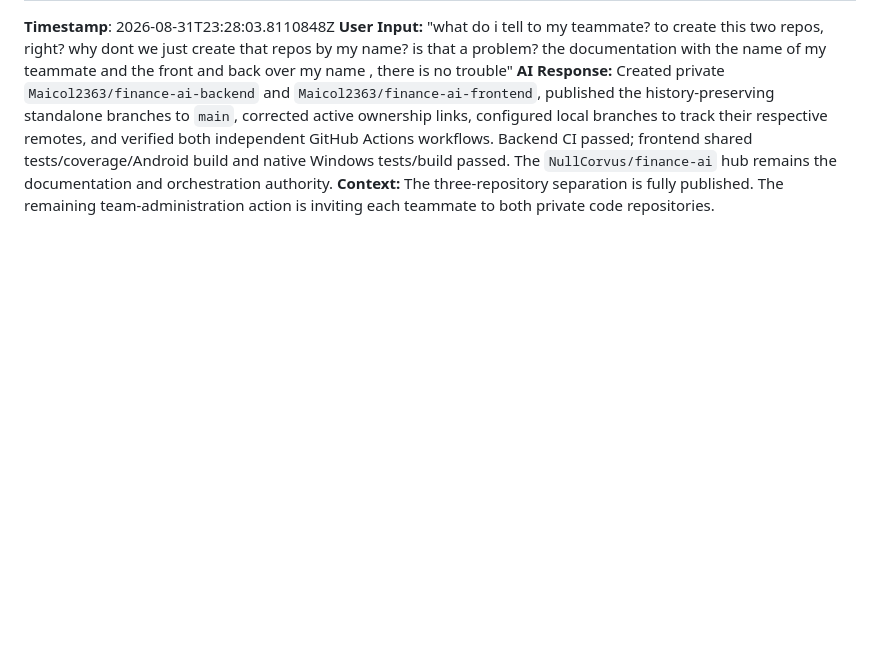
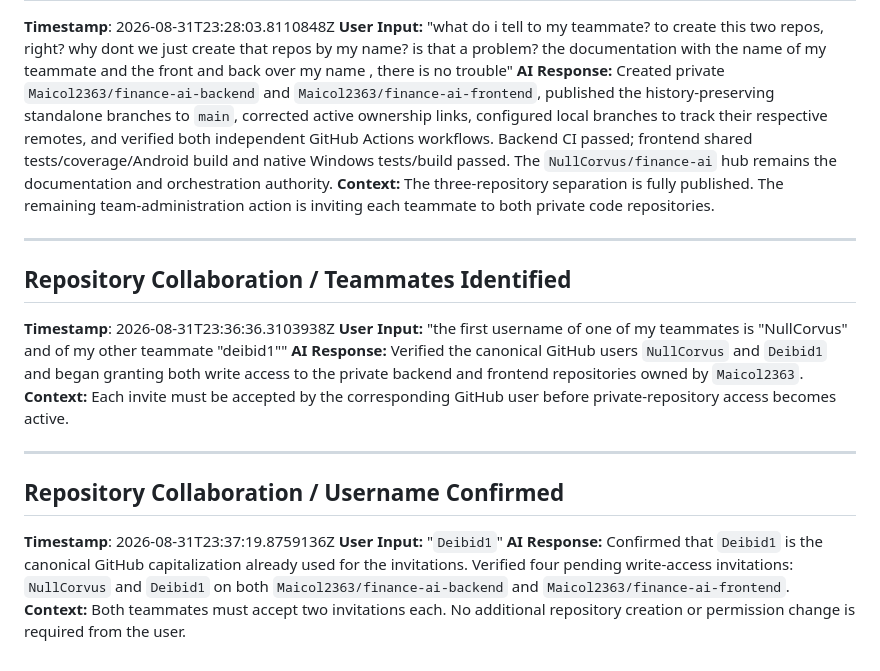
Before and after one commit to NullCorvus/finance-ai, a Markdown page: aidlc-docs/audit.md, the part around the change. GitHub-like rendering; blank space fills up the shorter version.

Commit message:
docs: record team repository invitations

```diff
--- a/aidlc-docs/audit.md
+++ b/aidlc-docs/audit.md
@@ -343,3 +343,19 @@ puedes revisar esto pls con docs y guides que tenemos y ver tambien las task si
 **User Input:** "what do i tell to my teammate? to create this two repos, right? why dont we just create that repos by my name? is that a problem? the documentation with the name of my teammate and the front and back over my name , there is no trouble"
 **AI Response:** Created private `Maicol2363/finance-ai-backend` and `Maicol2363/finance-ai-frontend`, published the history-preserving standalone branches to `main`, corrected active ownership links, configured local branches to track their respective remotes, and verified both independent GitHub Actions workflows. Backend CI passed; frontend shared tests/coverage/Android build and native Windows tests/build passed. The `NullCorvus/finance-ai` hub remains the documentation and orchestration authority.
 **Context:** The three-repository separation is fully published. The remaining team-administration action is inviting each teammate to both private code repositories.
+
+---
+
+## Repository Collaboration / Teammates Identified
+**Timestamp**: 2026-08-31T23:36:36.3103938Z
+**User Input:** "the first username of one of my teammates is \"NullCorvus\" and of my other teammate \"deibid1\""
+**AI Response:** Verified the canonical GitHub users `NullCorvus` and `Deibid1` and began granting both write access to the private backend and frontend repositories owned by `Maicol2363`.
+**Context:** Each invite must be accepted by the corresponding GitHub user before private-repository access becomes active.
+
+---
+
+## Repository Collaboration / Username Confirmed
+**Timestamp**: 2026-08-31T23:37:19.8759136Z
+**User Input:** "`Deibid1`"
+**AI Response:** Confirmed that `Deibid1` is the canonical GitHub capitalization already used for the invitations. Verified four pending write-access invitations: `NullCorvus` and `Deibid1` on both `Maicol2363/finance-ai-backend` and `Maicol2363/finance-ai-frontend`.
+**Context:** Both teammates must accept two invitations each. No additional repository creation or permission change is required from the user.
```
